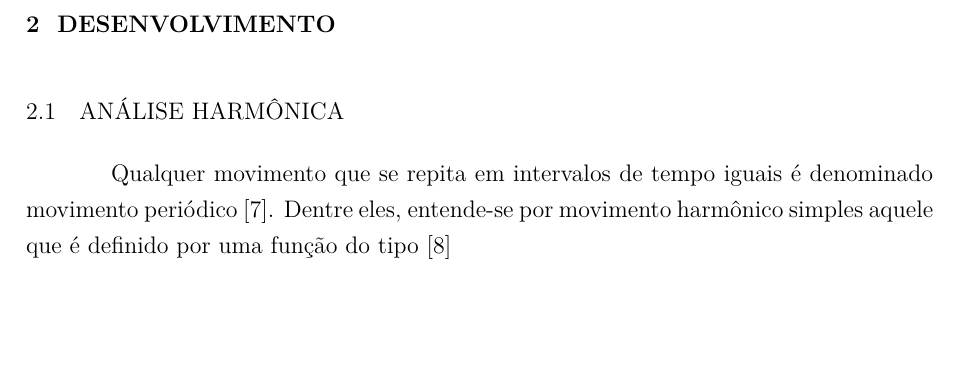
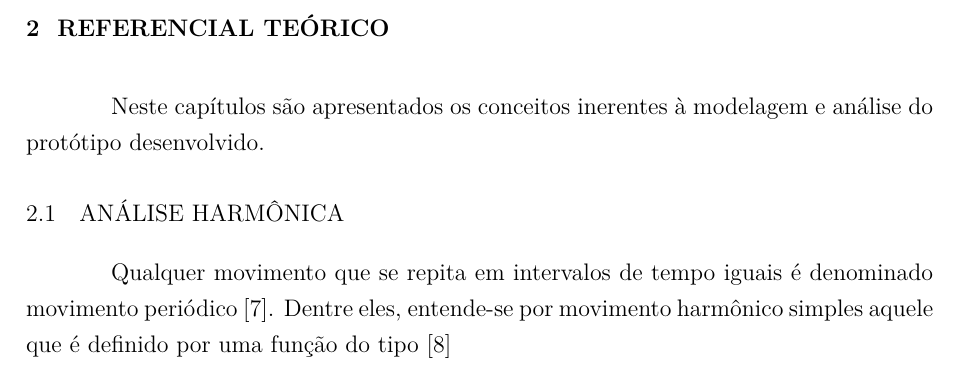
Before and after one commit to HenriqueBaron/tcc-relatorio, a LaTeX thesis (Relatorio/Main.tex): part of page 10 of 27, cut at the place of the change, the shorter picture padded with empty space. Compiled offline with pdfLaTeX.

Commit message:
Mudança de nome do capítulo 2, reposicionamento de imagens de rodopio de eixos, e escrita de uma pequena introdução ao capítulo 2. Modificações sugeridas pela Jalline antes da entrega.

```diff
--- a/Relatorio/Main.tex
+++ b/Relatorio/Main.tex
@@ -94,7 +94,9 @@
 		\item Comparação dos resultados obtidos no modelo numérico e no protótipo construído.
 	\end{enumerate}
 
-	\chapter{Desenvolvimento}
+	\chapter{Referencial teórico}
+	Neste capítulos são apresentados os conceitos inerentes à modelagem e análise do protótipo desenvolvido.
+
 	\section{Análise harmônica}
 	Qualquer movimento que se repita em intervalos de tempo iguais é denominado movimento periódico \cite{rao:2008}. Dentre eles, entende-se por movimento harmônico simples aquele que é definido por uma função do tipo \cite{timoshenko:1974}
 	\begin{equation}
```
Also changed, not shown: Relatorio/Main.tex (4 more changed lines).
